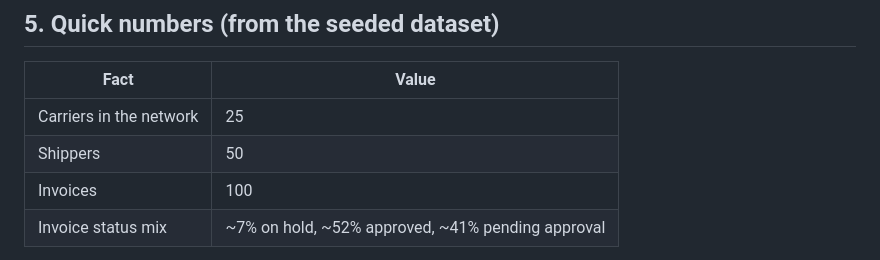
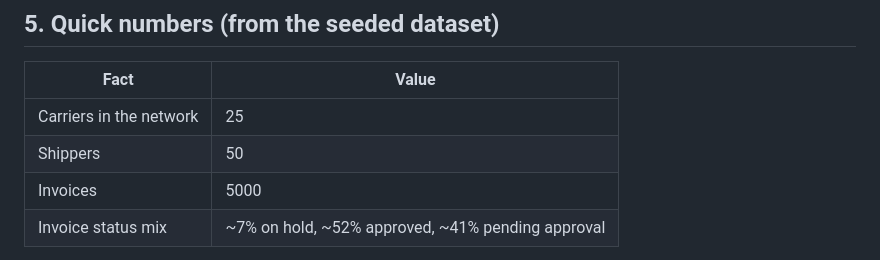
Before and after one commit to AnjaniMalhotra/FDE-northstar-legacy-system, a Markdown page: docs/01-company-profile.md, the part around the change. Drawn GitHub-style.

```diff
--- a/docs/01-company-profile.md
+++ b/docs/01-company-profile.md
@@ -91,7 +91,7 @@ sibling project.
 |---|---|
 | Carriers in the network | 25 |
 | Shippers | 50 |
-| Invoices | 100 |
+| Invoices | 5000 |
 | Invoice status mix | ~7% on hold, ~52% approved, ~41% pending approval |
 
 These numbers come from the shared `northstar_web` database — the same database
```
